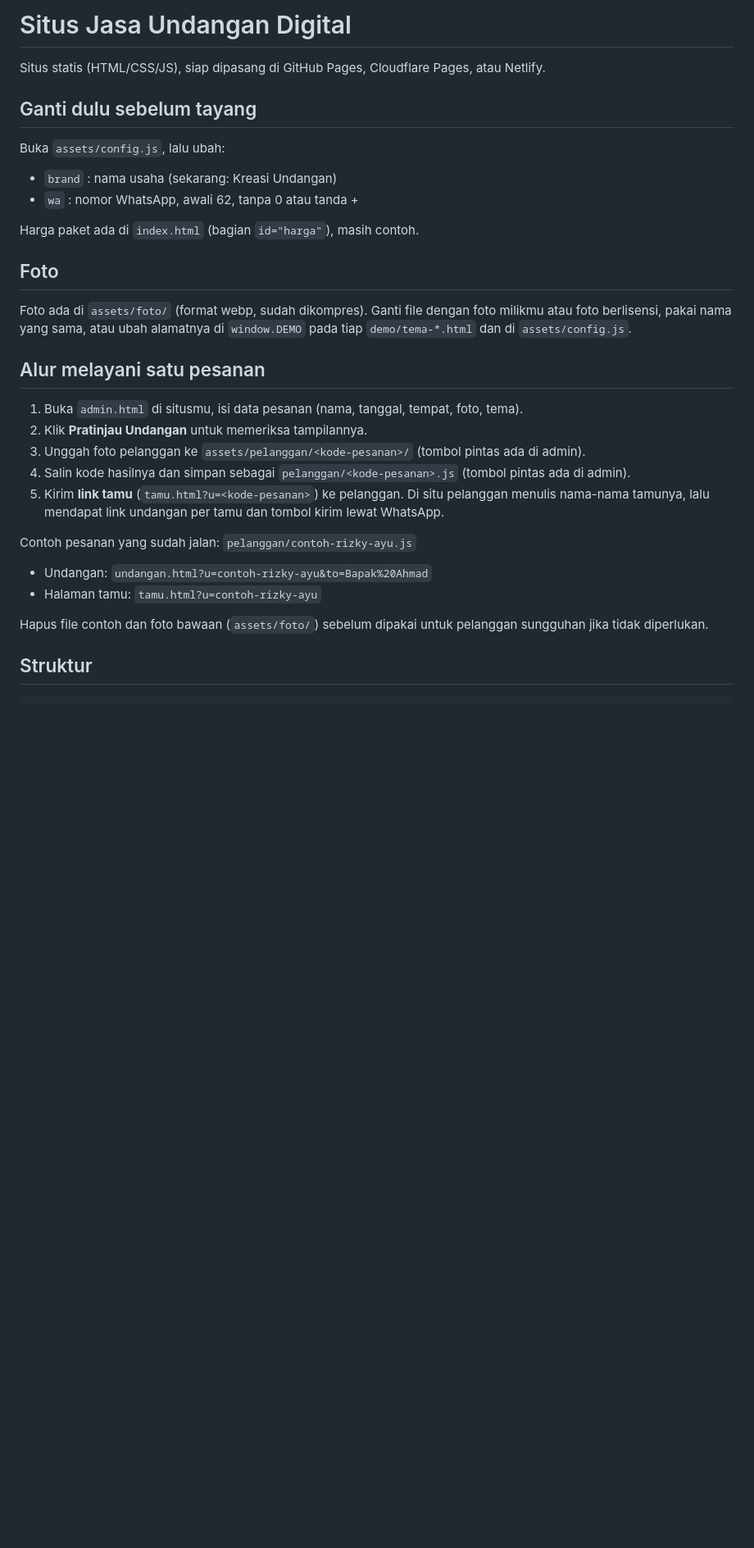
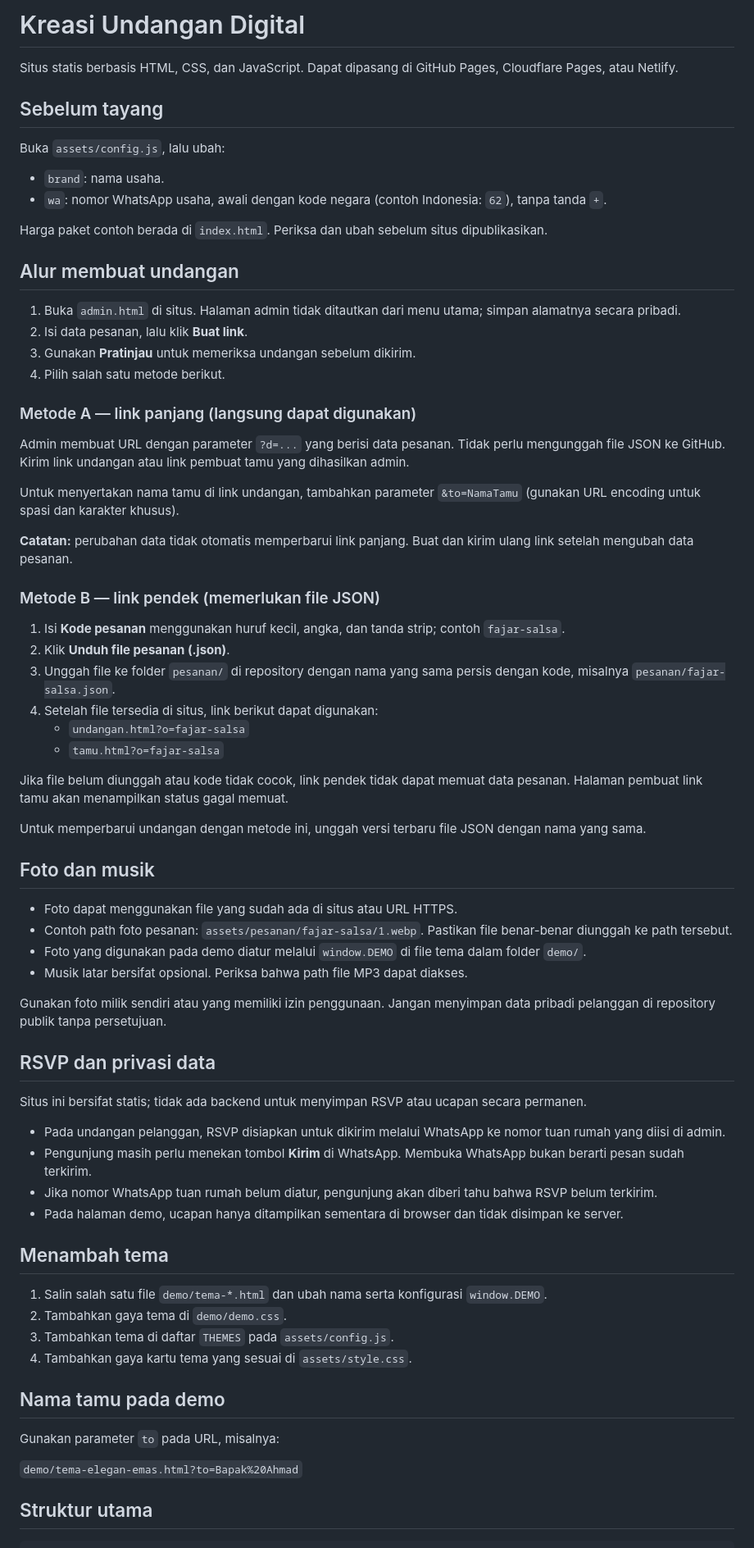
Before and after one commit to rahmvn9/kreasiundangan, a Markdown page: README.md, the part around one of its changes. Shown at 82% size. Rendered like a GitHub page; blank space fills up the shorter version.

Commit message:
Update README to match current order and RSVP flows

````diff
--- a/README.md
+++ b/README.md
@@ -1,31 +1,74 @@
-# Situs Jasa Undangan Digital
+# Kreasi Undangan Digital
 
-Situs statis (HTML/CSS/JS), siap dipasang di GitHub Pages, Cloudflare Pages, atau Netlify.
+Situs statis berbasis HTML, CSS, dan JavaScript. Dapat dipasang di GitHub Pages, Cloudflare Pages, atau Netlify.
 
-## Ganti dulu sebelum tayang
+## Sebelum tayang
+
 Buka `assets/config.js`, lalu ubah:
-- `brand`  : nama usaha (sekarang: Kreasi Undangan)
-- `wa`     : nomor WhatsApp, awali 62, tanpa 0 atau tanda +
+- `brand`: nama usaha.
+- `wa`: nomor WhatsApp usaha, awali dengan kode negara (contoh Indonesia: `62`), tanpa tanda `+`.
 
-Harga paket ada di `index.html` (bagian `id="harga"`), masih contoh.
+Harga paket contoh berada di `index.html`. Periksa dan ubah sebelum situs dipublikasikan.
 
-## Foto
-Foto ada di `assets/foto/` (format webp, sudah dikompres). Ganti file dengan foto milikmu atau foto berlisensi,
-pakai nama yang sama, atau ubah alamatnya di `window.DEMO` pada tiap `demo/tema-*.html` dan di `assets/config.js`.
+## Alur membuat undangan
 
-## Alur melayani satu pesanan
-1. Buka `admin.html` di situsmu, isi data pesanan (nama, tanggal, tempat, foto, tema).
-2. Klik **Pratinjau Undangan** untuk memeriksa tampilannya.
-3. Unggah foto pelanggan ke `assets/pelanggan/<kode-pesanan>/` (tombol pintas ada di admin).
-4. Salin kode hasilnya dan simpan sebagai `pelanggan/<kode-pesanan>.js` (tombol pintas ada di admin).
-5. Kirim **link tamu** (`tamu.html?u=<kode-pesanan>`) ke pelanggan. Di situ pelanggan menulis nama-nama tamunya,
-   lalu mendapat link undangan per tamu dan tombol kirim lewat WhatsApp.
+1. Buka `admin.html` di situs. Halaman admin tidak ditautkan dari menu utama; simpan alamatnya secara pribadi.
+2. Isi data pesanan, lalu klik **Buat link**.
+3. Gunakan **Pratinjau** untuk memeriksa undangan sebelum dikirim.
+4. Pilih salah satu metode berikut.
 
-Contoh pesanan yang sudah jalan: `pelanggan/contoh-rizky-ayu.js`
-- Undangan: `undangan.html?u=contoh-rizky-ayu&to=Bapak%20Ahmad`
-- Halaman tamu: `tamu.html?u=contoh-rizky-ayu`
+### Metode A — link panjang (langsung dapat digunakan)
 
-Hapus file contoh dan foto bawaan (`assets/foto/`) sebelum dipakai untuk pelanggan sungguhan jika tidak diperlukan.
+Admin membuat URL dengan parameter `?d=...` yang berisi data pesanan. Tidak perlu mengunggah file JSON ke GitHub. Kirim link undangan atau link pembuat tamu yang dihasilkan admin.
 
-## Struktur
+Untuk menyertakan nama tamu di link undangan, tambahkan parameter `&to=NamaTamu` (gunakan URL encoding untuk spasi dan karakter khusus).
+
+**Catatan:** perubahan data tidak otomatis memperbarui link panjang. Buat dan kirim ulang link setelah mengubah data pesanan.
+
+### Metode B — link pendek (memerlukan file JSON)
+
+1. Isi **Kode pesanan** menggunakan huruf kecil, angka, dan tanda strip; contoh `fajar-salsa`.
+2. Klik **Unduh file pesanan (.json)**.
+3. Unggah file ke folder `pesanan/` di repository dengan nama yang sama persis dengan kode, misalnya `pesanan/fajar-salsa.json`.
+4. Setelah file tersedia di situs, link berikut dapat digunakan:
+   - `undangan.html?o=fajar-salsa`
+   - `tamu.html?o=fajar-salsa`
+
+Jika file belum diunggah atau kode tidak cocok, link pendek tidak dapat memuat data pesanan. Halaman pembuat link tamu akan menampilkan status gagal memuat.
+
+Untuk memperbarui undangan dengan metode ini, unggah versi terbaru file JSON dengan nama yang sama.
+
+## Foto dan musik
+
+- Foto dapat menggunakan file yang sudah ada di situs atau URL HTTPS.
+- Contoh path foto pesanan: `assets/pesanan/fajar-salsa/1.webp`. Pastikan file benar-benar diunggah ke path tersebut.
+- Foto yang digunakan pada demo diatur melalui `window.DEMO` di file tema dalam folder `demo/`.
+- Musik latar bersifat opsional. Periksa bahwa path file MP3 dapat diakses.
+
+Gunakan foto milik sendiri atau yang memiliki izin penggunaan. Jangan menyimpan data pribadi pelanggan di repository publik tanpa persetujuan.
+
+## RSVP dan privasi data
+
+Situs ini bersifat statis; tidak ada backend untuk menyimpan RSVP atau ucapan secara permanen.
+
+- Pada undangan pelanggan, RSVP disiapkan untuk dikirim melalui WhatsApp ke nomor tuan rumah yang diisi di admin.
+- Pengunjung masih perlu menekan tombol **Kirim** di WhatsApp. Membuka WhatsApp bukan berarti pesan sudah terkirim.
+- Jika nomor WhatsApp tuan rumah belum diatur, pengunjung akan diberi tahu bahwa RSVP belum terkirim.
+- Pada halaman demo, ucapan hanya ditampilkan sementara di browser dan tidak disimpan ke server.
+
+## Menambah tema
+
+1. Salin salah satu file `demo/tema-*.html` dan ubah nama serta konfigurasi `window.DEMO`.
+2. Tambahkan gaya tema di `demo/demo.css`.
+3. Tambahkan tema di daftar `THEMES` pada `assets/config.js`.
+4. Tambahkan gaya kartu tema yang sesuai di `assets/style.css`.
+
+## Nama tamu pada demo
+
+Gunakan parameter `to` pada URL, misalnya:
+
+`demo/tema-elegan-emas.html?to=Bapak%20Ahmad`
+
+## Struktur utama
+
 ```
````
Also changed, not shown: other parts of README.md (+18 -36 lines).
